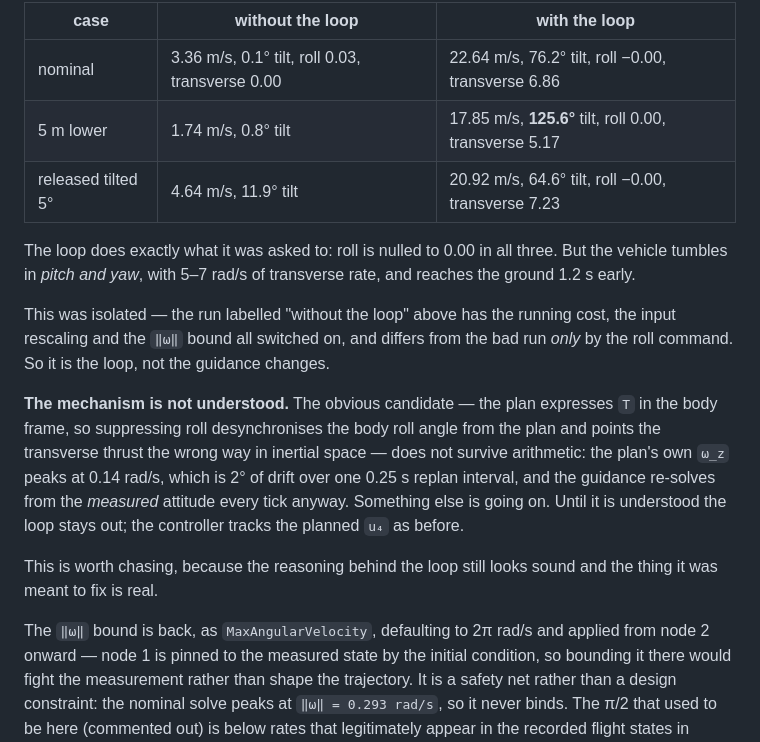
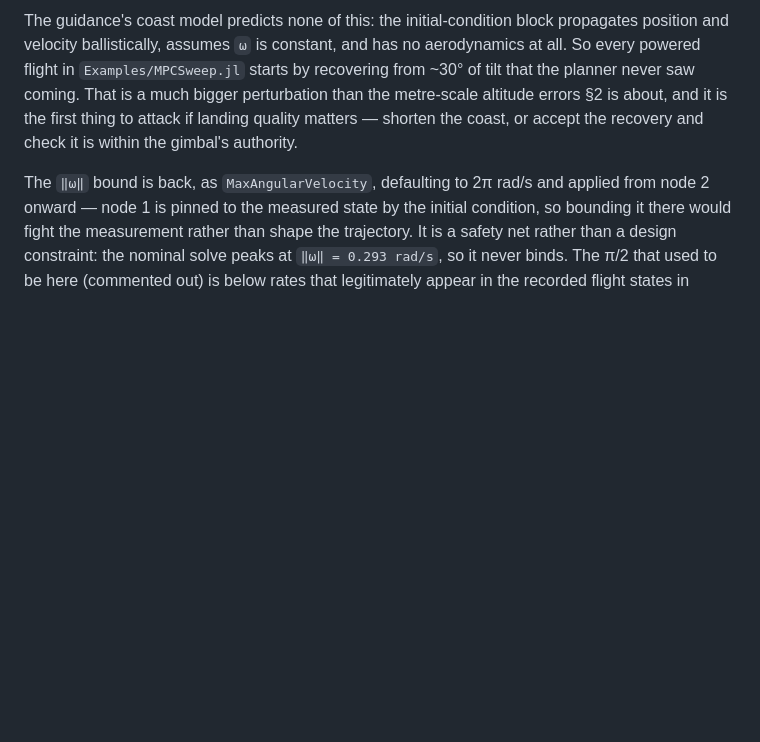
Before and after one commit to Zentrik/TVC, a Markdown page: TVC.jl/docs/mpc-feasibility.md, the part around one of its changes. Drawn GitHub-style; blank space fills up the shorter version.

```diff
--- a/TVC.jl/docs/mpc-feasibility.md
+++ b/TVC.jl/docs/mpc-feasibility.md
@@ -492,29 +484,11 @@ regression**, on every case:
 
-| case | without the loop | with the loop |
-|---|---|---|
-| nominal | 3.36 m/s, 0.1° tilt, roll 0.03, transverse 0.00 | 22.64 m/s, 76.2° tilt, roll −0.00, transverse 6.86 |
-| 5 m lower | 1.74 m/s, 0.8° tilt | 17.85 m/s, **125.6°** tilt, roll 0.00, transverse 5.17 |
-| released tilted 5° | 4.64 m/s, 11.9° tilt | 20.92 m/s, 64.6° tilt, roll −0.00, transverse 7.23 |
-
-The loop does exactly what it was asked to: roll is nulled to 0.00 in all three.
-But the vehicle tumbles in *pitch and yaw*, with 5–7 rad/s of transverse rate,
-and reaches the ground 1.2 s early.
-
-This was isolated — the run labelled "without the loop" above has the running
-cost, the input rescaling and the `‖ω‖` bound all switched on, and differs from
-the bad run *only* by the roll command. So it is the loop, not the guidance
-changes.
-
-**The mechanism is not understood.** The obvious candidate — the plan expresses
-`T` in the body frame, so suppressing roll desynchronises the body roll angle
-from the plan and points the transverse thrust the wrong way in inertial space —
-does not survive arithmetic: the plan's own `ω_z` peaks at 0.14 rad/s, which is
-2° of drift over one 0.25 s replan interval, and the guidance re-solves from the
-*measured* attitude every tick anyway. Something else is going on. Until it is
-understood the loop stays out; the controller tracks the planned `u₄` as before.
-
-This is worth chasing, because the reasoning behind the loop still looks sound
-and the thing it was meant to fix is real.
+The guidance's coast model predicts none of this: the initial-condition block
+propagates position and velocity ballistically, assumes `ω` is constant, and has
+no aerodynamics at all. So every powered flight in `Examples/MPCSweep.jl` starts
+by recovering from ~30° of tilt that the planner never saw coming. That is a much
+bigger perturbation than the metre-scale altitude errors §2 is about, and it is
+the first thing to attack if landing quality matters — shorten the coast, or
+accept the recovery and check it is within the gimbal's authority.
 
 The `‖ω‖` bound is back, as `MaxAngularVelocity`, defaulting to 2π rad/s and
 applied from node 2 onward — node 1 is pinned to the measured state by the
```
Also changed, not shown: other parts of TVC.jl/docs/mpc-feasibility.md (+53 -61 lines).
